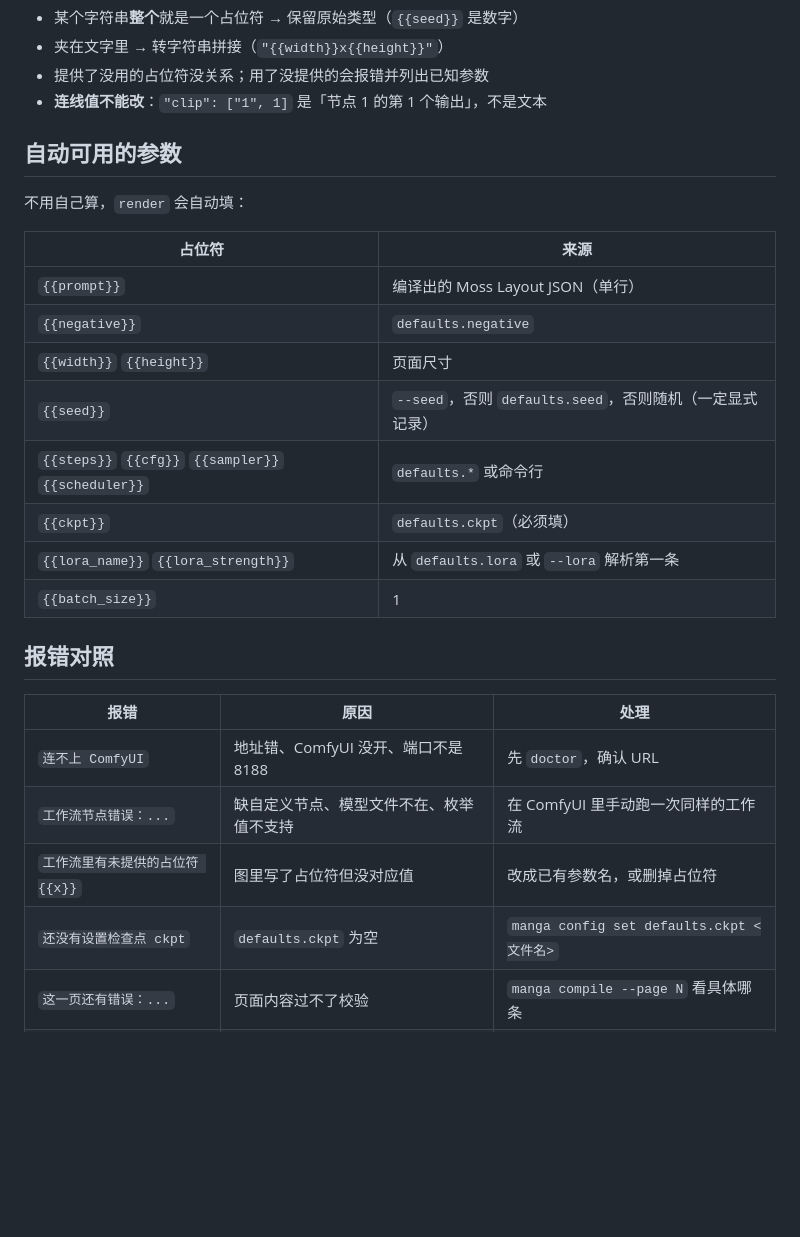
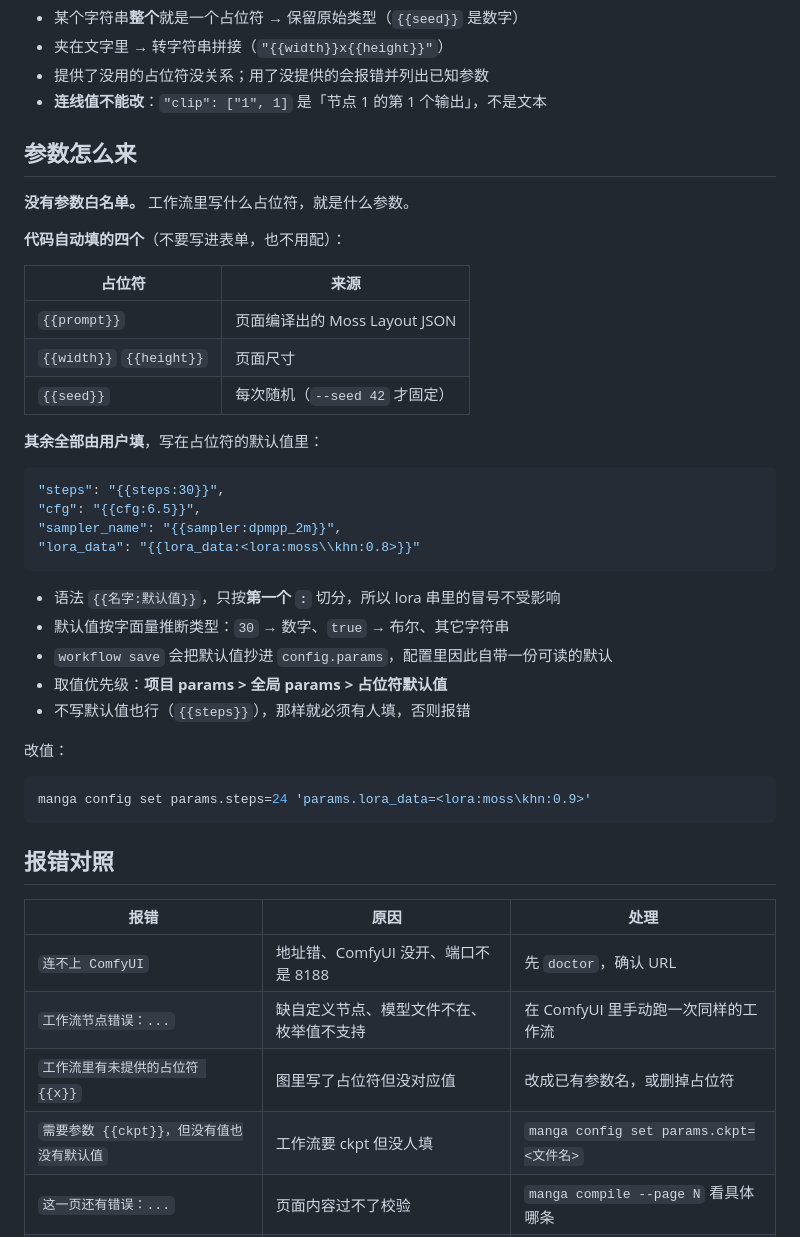
Before and after one commit to Lotus0614/moss-manga-editor, a Markdown page: references/WORKFLOW.md, the part around the change. Drawn GitHub-style; blank space fills up the shorter version.

Commit message:
docs: WORKFLOW.md 改成占位符驱动（{{名字:默认值}}、三层取值）

````diff
--- a/references/WORKFLOW.md
+++ b/references/WORKFLOW.md
@@ -72,21 +72,38 @@ default.json：7 个节点
 - 提供了没用的占位符没关系；用了没提供的会报错并列出已知参数
 - **连线值不能改**：`"clip": ["1", 1]` 是「节点 1 的第 1 个输出」，不是文本
 
-## 自动可用的参数
+## 参数怎么来
 
-不用自己算，`render` 会自动填：
+**没有参数白名单。** 工作流里写什么占位符，就是什么参数。
+
+**代码自动填的四个**（不要写进表单，也不用配）：
 
 | 占位符 | 来源 |
 |---|---|
-| `{{prompt}}` | 编译出的 Moss Layout JSON（单行） |
-| `{{negative}}` | `defaults.negative` |
+| `{{prompt}}` | 页面编译出的 Moss Layout JSON |
 | `{{width}}` `{{height}}` | 页面尺寸 |
-| `{{seed}}` | `--seed`，否则 `defaults.seed`，否则随机（一定显式记录） |
-| `{{steps}}` `{{cfg}}` `{{sampler}}` `{{scheduler}}` | `defaults.*` 或命令行 |
-| `{{ckpt}}` | `defaults.ckpt`（必须填） |
-| `{{lora_name}}` `{{lora_strength}}` | 从 `defaults.lora` 或 `--lora` 解析第一条 |
-| `{{batch_size}}` | 1 |
+| `{{seed}}` | 每次随机（`--seed 42` 才固定） |
 
+**其余全部由用户填**，写在占位符的默认值里：
+
+```jsonc
+"steps": "{{steps:30}}",
+"cfg": "{{cfg:6.5}}",
+"sampler_name": "{{sampler:dpmpp_2m}}",
+"lora_data": "{{lora_data:<lora:moss\\khn:0.8>}}"
+```
+
+- 语法 `{{名字:默认值}}`，只按**第一个 `:`** 切分，所以 lora 串里的冒号不受影响
+- 默认值按字面量推断类型：`30` → 数字、`true` → 布尔、其它字符串
+- `workflow save` 会把默认值抄进 `config.params`，配置里因此自带一份可读的默认
+- 取值优先级：**项目 params > 全局 params > 占位符默认值**
+- 不写默认值也行（`{{steps}}`），那样就必须有人填，否则报错
+
+改值：
+
+```bash
+manga config set params.steps=24 'params.lora_data=<lora:moss\khn:0.9>'
+```
 ## 报错对照
 
 | 报错 | 原因 | 处理 |
@@ -94,7 +111,7 @@ default.json：7 个节点
 | `连不上 ComfyUI` | 地址错、ComfyUI 没开、端口不是 8188 | 先 `doctor`，确认 URL |
 | `工作流节点错误：...` | 缺自定义节点、模型文件不在、枚举值不支持 | 在 ComfyUI 里手动跑一次同样的工作流 |
 | `工作流里有未提供的占位符 {{x}}` | 图里写了占位符但没对应值 | 改成已有参数名，或删掉占位符 |
-| `还没有设置检查点 ckpt` | `defaults.ckpt` 为空 | `manga config set defaults.ckpt <文件名>` |
+| `需要参数 {{ckpt}}，但没有值也没有默认值` | 工作流要 ckpt 但没人填 | `manga config set params.ckpt=<文件名>` |
 | `这一页还有错误：...` | 页面内容过不了校验 | `manga compile --page N` 看具体哪条 |
 | `等待生成结果超时` | 图太大/步数太高 | `comfy.timeoutMs` 调大，或 `--steps` 降低 |
 
````
